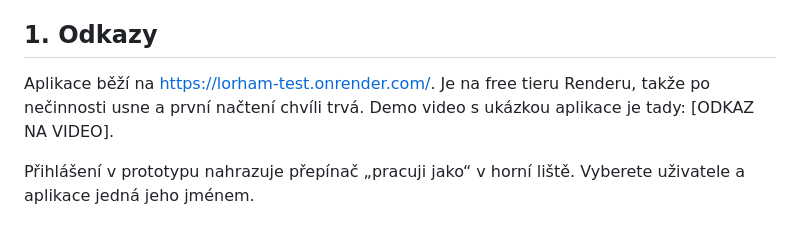
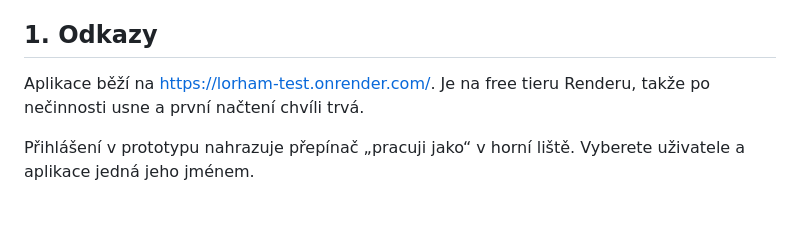
Before and after one commit to vaclavjakubik/Lorham-test, a Markdown page: README.md, the part around the change. Drawn GitHub-style.

Commit message:
README: odstranění zmínky o demo videu
Co-Authored-By: Claude Sonnet 5.5 <noreply@anthropic.com>

```diff
--- a/README.md
+++ b/README.md
@@ -4,7 +4,7 @@ Prototyp pro firmu, která dostává 100–150 poptávek měsíčně z webu, Met
 
 ## 1. Odkazy
 
-Aplikace běží na https://lorham-test.onrender.com/. Je na free tieru Renderu, takže po nečinnosti usne a první načtení chvíli trvá. Demo video s ukázkou aplikace je tady: [ODKAZ NA VIDEO].
+Aplikace běží na https://lorham-test.onrender.com/. Je na free tieru Renderu, takže po nečinnosti usne a první načtení chvíli trvá.
 
 Přihlášení v prototypu nahrazuje přepínač „pracuji jako“ v horní liště. Vyberete uživatele a aplikace jedná jeho jménem.
 
```
